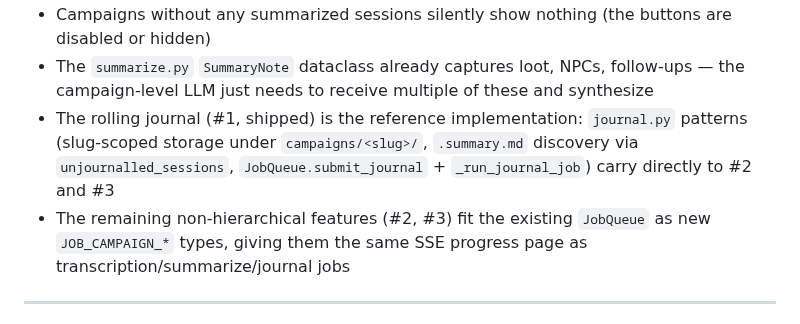
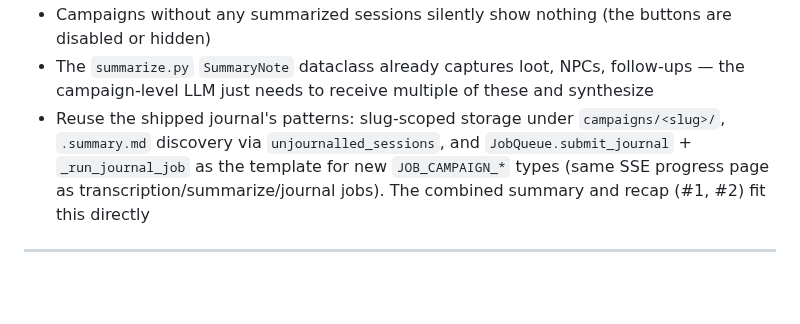
Before and after one commit to brandonfhall/wisper-transcribe, a Markdown page: plan.md, the part around one of its changes. Drawn GitHub-style; blank space fills up the shorter version.

```diff
--- a/plan.md
+++ b/plan.md
@@ -140,7 +132,6 @@ For very long campaigns (30+ sessions), group sessions into arcs, summarize each
 - Campaigns without any summarized sessions silently show nothing (the buttons are disabled or hidden)
 - The `summarize.py` `SummaryNote` dataclass already captures loot, NPCs, follow-ups — the campaign-level LLM just needs to receive multiple of these and synthesize
-- The rolling journal (#1, shipped) is the reference implementation: `journal.py` patterns (slug-scoped storage under `campaigns/<slug>/`, `.summary.md` discovery via `unjournalled_sessions`, `JobQueue.submit_journal` + `_run_journal_job`) carry directly to #2 and #3
-- The remaining non-hierarchical features (#2, #3) fit the existing `JobQueue` as new `JOB_CAMPAIGN_*` types, giving them the same SSE progress page as transcription/summarize/journal jobs
+- Reuse the shipped journal's patterns: slug-scoped storage under `campaigns/<slug>/`, `.summary.md` discovery via `unjournalled_sessions`, and `JobQueue.submit_journal` + `_run_journal_job` as the template for new `JOB_CAMPAIGN_*` types (same SSE progress page as transcription/summarize/journal jobs). The combined summary and recap (#1, #2) fit this directly
 
 ---
 
```
Also changed, not shown: other parts of plan.md (+8 -16 lines).
